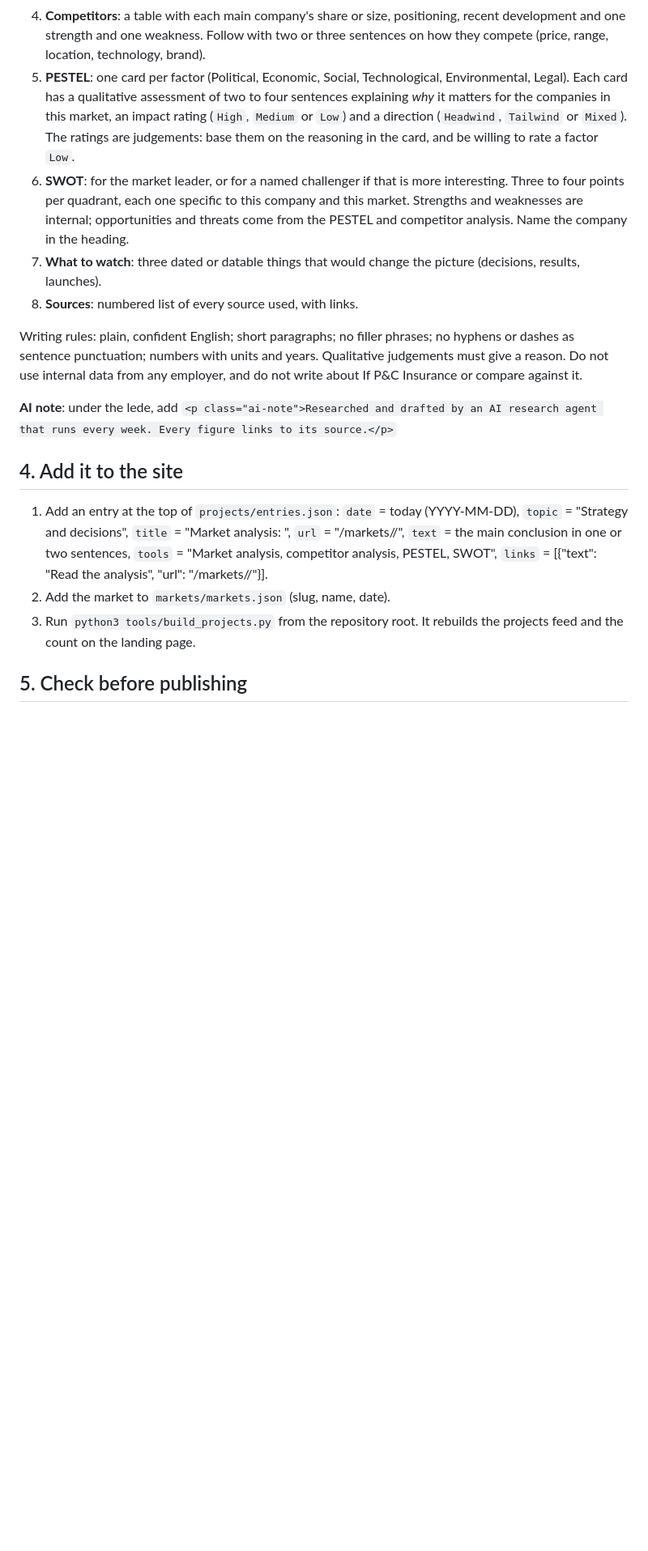
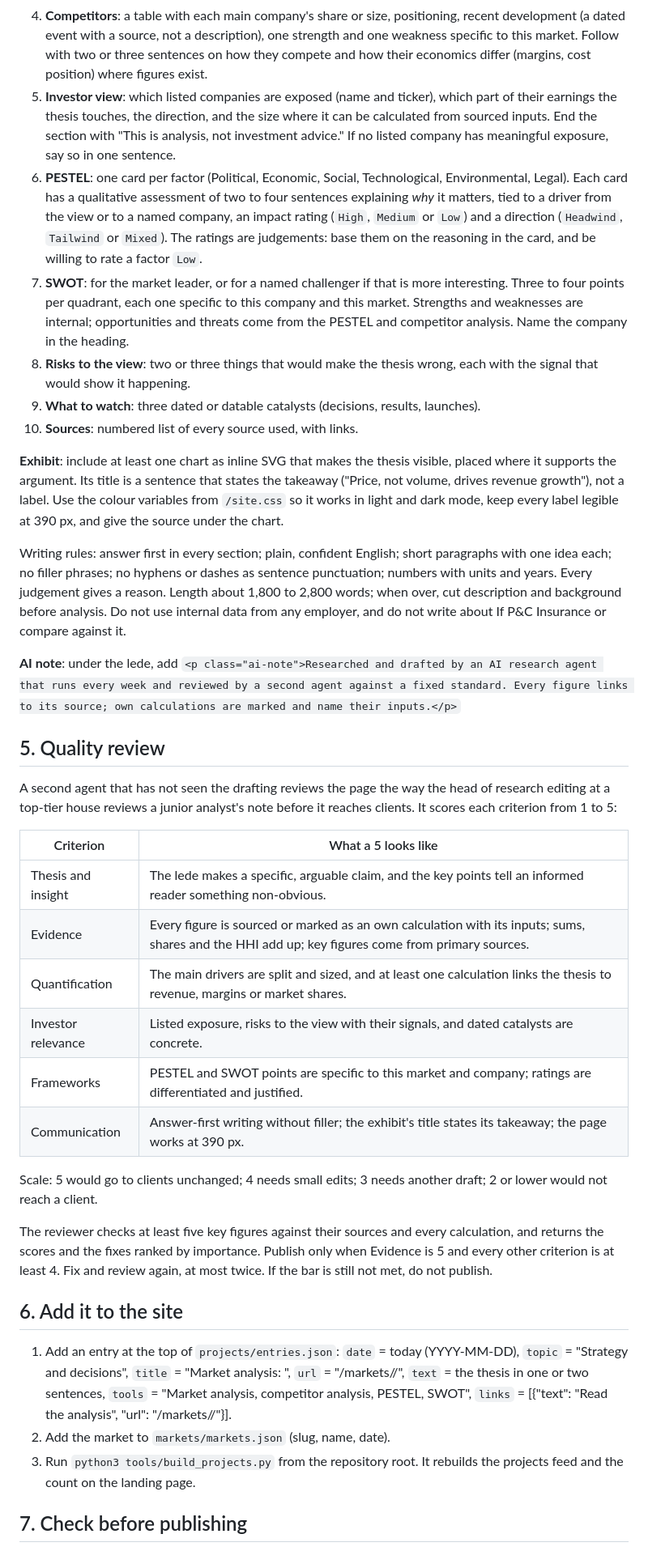
Before and after one commit to hansmeyertischbein/hansmeyertischbein.github.io, a Markdown page: markets/METHOD.md, the part around one of its changes. Shown at 81% size. Rendered like a GitHub page; blank space fills up the shorter version.

```diff
--- a/markets/METHOD.md
+++ b/markets/METHOD.md
@@ -44,40 +79,77 @@ Sections, in this order:
    link to `/hhi/`.
 4. **Competitors**: a table with each main company's share or size, positioning, recent
-   development and one strength and one weakness. Follow with two or three sentences on
-   how they compete (price, range, location, technology, brand).
-5. **PESTEL**: one card per factor (Political, Economic, Social, Technological,
+   development (a dated event with a source, not a description), one strength and one
+   weakness specific to this market. Follow with two or three sentences on how they
+   compete and how their economics differ (margins, cost position) where figures exist.
+5. **Investor view**: which listed companies are exposed (name and ticker), which part of
+   their earnings the thesis touches, the direction, and the size where it can be
+   calculated from sourced inputs. End the section with "This is analysis, not investment
+   advice." If no listed company has meaningful exposure, say so in one sentence.
+6. **PESTEL**: one card per factor (Political, Economic, Social, Technological,
    Environmental, Legal). Each card has a qualitative assessment of two to four
-   sentences explaining *why* it matters for the companies in this market, an impact
-   rating (`High`, `Medium` or `Low`) and a direction (`Headwind`, `Tailwind` or `Mixed`).
-   The ratings are judgements: base them on the reasoning in the card, and be willing to
-   rate a factor `Low`.
-6. **SWOT**: for the market leader, or for a named challenger if that is more
+   sentences explaining *why* it matters, tied to a driver from the view or to a named
+   company, an impact rating (`High`, `Medium` or `Low`) and a direction (`Headwind`,
+   `Tailwind` or `Mixed`). The ratings are judgements: base them on the reasoning in the
+   card, and be willing to rate a factor `Low`.
+7. **SWOT**: for the market leader, or for a named challenger if that is more
    interesting. Three to four points per quadrant, each one specific to this company and
    this market. Strengths and weaknesses are internal; opportunities and threats come from
    the PESTEL and competitor analysis. Name the company in the heading.
-7. **What to watch**: three dated or datable things that would change the picture
-   (decisions, results, launches).
-8. **Sources**: numbered list of every source used, with links.
+8. **Risks to the view**: two or three things that would make the thesis wrong, each with
+   the signal that would show it happening.
+9. **What to watch**: three dated or datable catalysts (decisions, results, launches).
+10. **Sources**: numbered list of every source used, with links.
 
-Writing rules: plain, confident English; short paragraphs; no filler phrases; no
-hyphens or dashes as sentence punctuation; numbers with units and years. Qualitative
-judgements must give a reason. Do not use internal data from any employer, and do not
-write about If P&C Insurance or compare against it.
+**Exhibit**: include at least one chart as inline SVG that makes the thesis visible, placed
+where it supports the argument. Its title is a sentence that states the takeaway ("Price,
+not volume, drives revenue growth"), not a label. Use the colour variables from
+`/site.css` so it works in light and dark mode, keep every label legible at 390 px, and
+give the source under the chart.
+
+Writing rules: answer first in every section; plain, confident English; short paragraphs
+with one idea each; no filler phrases; no hyphens or dashes as sentence punctuation;
+numbers with units and years. Every judgement gives a reason. Length about 1,800 to
+2,800 words; when over, cut description and background before analysis. Do not use
+internal data from any employer, and do not write about If P&C Insurance or compare
+against it.
 
 **AI note**: under the lede, add
-`<p class="ai-note">Researched and drafted by an AI research agent that runs every week. Every figure links to its source.</p>`
+`<p class="ai-note">Researched and drafted by an AI research agent that runs every week and reviewed by a second agent against a fixed standard. Every figure links to its source; own calculations are marked and name their inputs.</p>`
 
-## 4. Add it to the site
+## 5. Quality review
+
+A second agent that has not seen the drafting reviews the page the way the head of
+research editing at a top-tier house reviews a junior analyst's note before it reaches
+clients. It scores each criterion from 1 to 5:
+
+| Criterion | What a 5 looks like |
+|---|---|
+| Thesis and insight | The lede makes a specific, arguable claim, and the key points tell an informed reader something non-obvious. |
+| Evidence | Every figure is sourced or marked as an own calculation with its inputs; sums, shares and the HHI add up; key figures come from primary sources. |
+| Quantification | The main drivers are split and sized, and at least one calculation links the thesis to revenue, margins or market shares. |
+| Investor relevance | Listed exposure, risks to the view with their signals, and dated catalysts are concrete. |
+| Frameworks | PESTEL and SWOT points are specific to this market and company; ratings are differentiated and justified. |
+| Communication | Answer-first writing without filler; the exhibit's title states its takeaway; the page works at 390 px. |
+
+Scale: 5 would go to clients unchanged; 4 needs small edits; 3 needs another draft; 2 or
+lower would not reach a client.
+
+The reviewer checks at least five key figures against their sources and every
+calculation, and returns the scores and the fixes ranked by importance. Publish only when
+Evidence is 5 and every other criterion is at least 4. Fix and review again, at most
+twice. If the bar is still not met, do not publish.
+
+## 6. Add it to the site
 
 1. Add an entry at the top of `projects/entries.json`:
    `date` = today (YYYY-MM-DD), `topic` = "Strategy and decisions",
    `title` = "Market analysis: <market>", `url` = "/markets/<slug>/",
-   `text` = the main conclusion in one or two sentences,
+   `text` = the thesis in one or two sentences,
    `tools` = "Market analysis, competitor analysis, PESTEL, SWOT",
    `links` = [{"text": "Read the analysis", "url": "/markets/<slug>/"}].
 2. Add the market to `markets/markets.json` (slug, name, date).
 3. Run `python3 tools/build_projects.py` from the repository root. It rebuilds the
    projects feed and the count on the landing page.
 
-## 5. Check before publishing
+## 7. Check before publishing
 
```
Also changed, not shown: other parts of markets/METHOD.md (+57 -27 lines).
